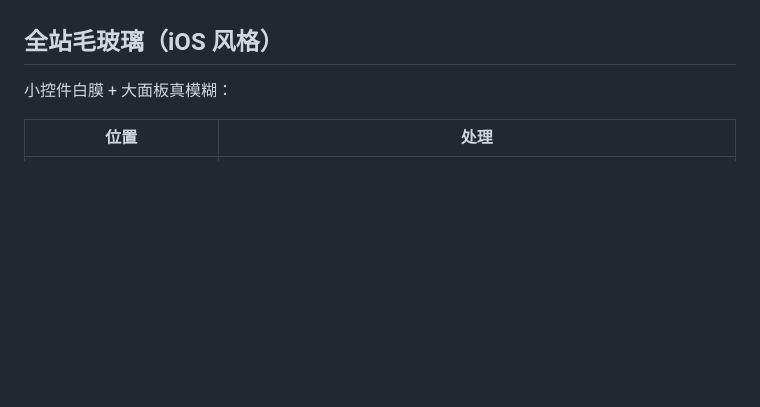
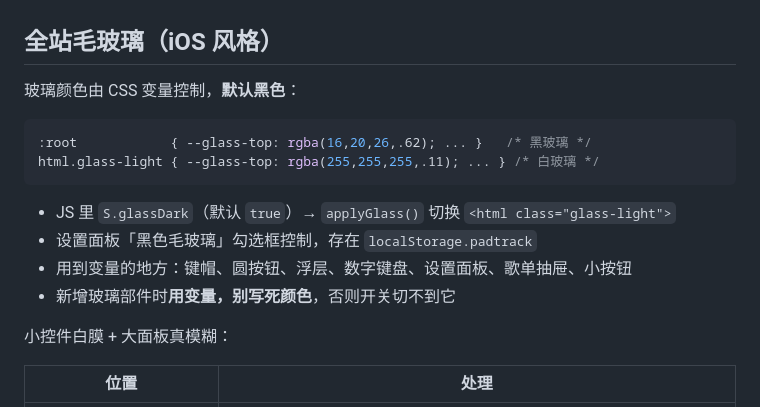
Before and after one commit to zcmwhh/padtrack, a Markdown page: 交接文档.md, the part around the change. GitHub-like rendering; blank space fills up the shorter version.

````diff
--- a/交接文档.md
+++ b/交接文档.md
@@ -457,6 +457,19 @@ eleases/latest 的 rowser_download_url 下载一遍，
 
 ## 全站毛玻璃（iOS 风格）
 
+玻璃颜色由 CSS 变量控制，**默认黑色**：
+
+```css
+:root            { --glass-top: rgba(16,20,26,.62); ... }   /* 黑玻璃 */
+html.glass-light { --glass-top: rgba(255,255,255,.11); ... } /* 白玻璃 */
+```
+
+- JS 里 `S.glassDark`（默认 `true`）→ `applyGlass()` 切换 `<html class="glass-light">`
+- 设置面板「黑色毛玻璃」勾选框控制，存在 `localStorage.padtrack`
+- 用到变量的地方：键帽、圆按钮、浮层、数字键盘、设置面板、歌单抽屉、小按钮
+- 新增玻璃部件时**用变量，别写死颜色**，否则开关切不到它
+
+
 小控件白膜 + 大面板真模糊：
 
 | 位置 | 处理 |
````
Also changed, not shown: README.md (+2 -2 lines), docs/keyboard-dark.png (added), 3 other files.
